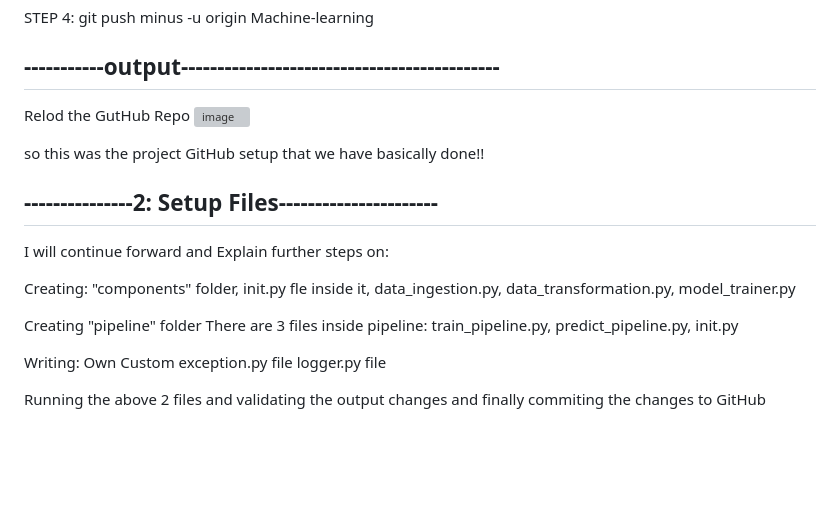
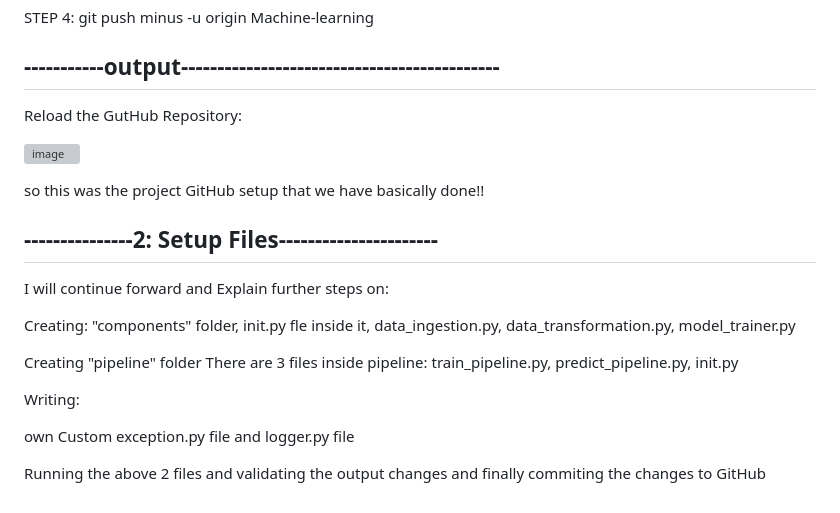
Before and after one commit to saikiran123456/mlproject, a Markdown page: README.md, the part around the change printed below. Rendered like a GitHub page; blank space fills up the shorter version; grey boxes are pictures that could not be loaded.

```diff
--- a/README.md
+++ b/README.md
@@ -141,7 +141,8 @@ STEP 4: git push minus -u origin Machine-learning
 
 ## -----------output--------------------------------------------
 
-  Relod the GutHub Repo
+  Reload the GutHub Repository:
+
 ![image](https://user-images.githubusercontent.com/37768258/224262606-d51f6514-03f0-423d-b9aa-af2ce1d9b8d8.png)
 
 so this was the project GitHub setup that we have basically done!!
@@ -157,8 +158,8 @@ There are 3 files inside pipeline: train_pipeline.py, predict_pipeline.py, init.
 
 
 Writing:
-Own Custom exception.py file
-	    logger.py file
+
+own Custom exception.py file and logger.py file
 
 Running the above 2 files and validating the output changes
 and finally commiting the changes to GitHub
```
Also changed, not shown: other parts of README.md (+2 -2 lines).
